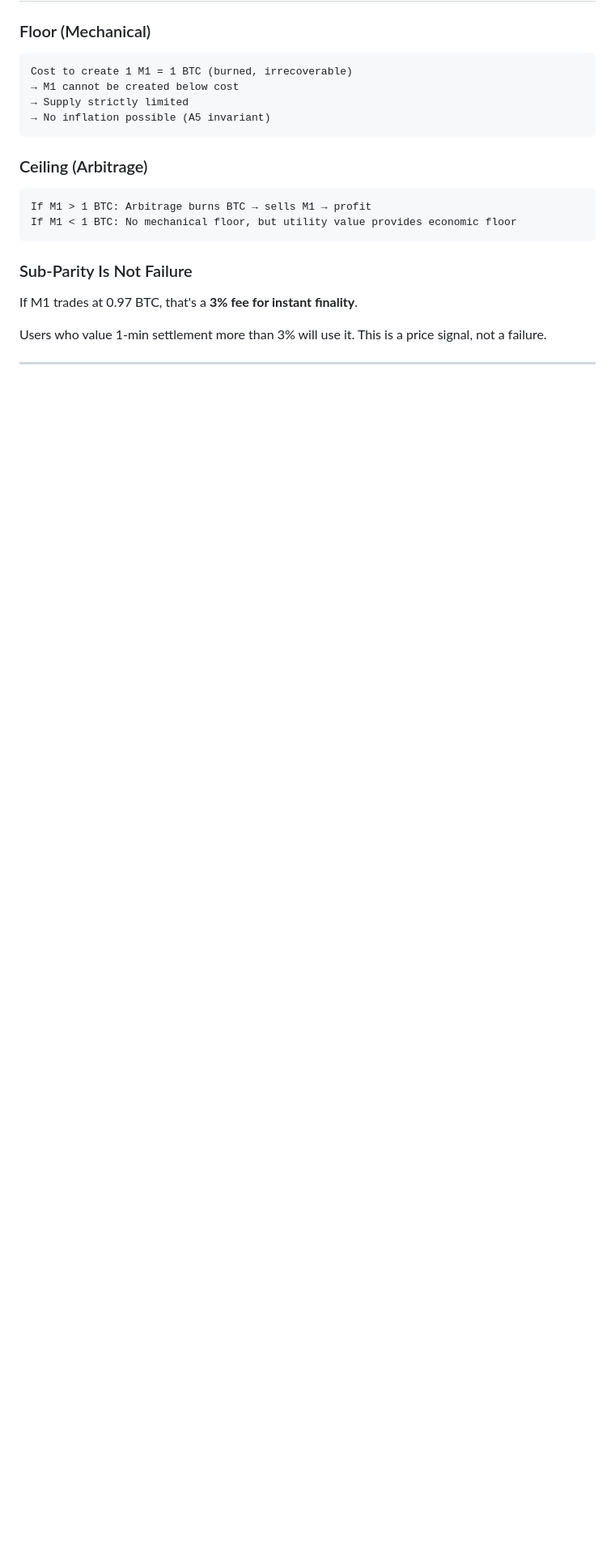
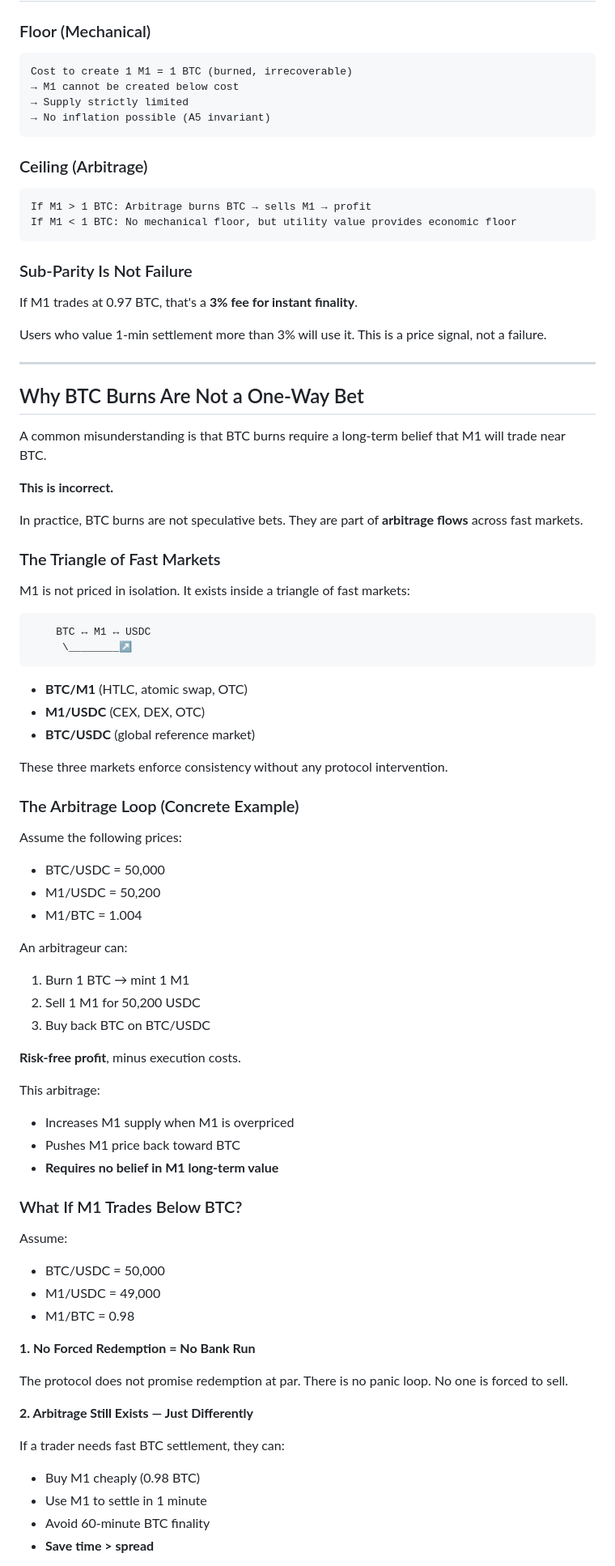
Before and after one commit to AdonisPhusis/BATHRON, a Markdown page: README.md, the part around one of its changes. Shown at 81% size. GitHub-like rendering; blank space fills up the shorter version.

Commit message:
Add arbitrage dynamics: why BTC burns are not one-way bets

````diff
--- a/README.md
+++ b/README.md
@@ -186,3 +186,68 @@ This is a price signal, not a failure.
 
 ---
 
+## Why BTC Burns Are Not a One-Way Bet
+
+A common misunderstanding is that BTC burns require a long-term belief
+that M1 will trade near BTC.
+
+**This is incorrect.**
+
+In practice, BTC burns are not speculative bets.
+They are part of **arbitrage flows** across fast markets.
+
+### The Triangle of Fast Markets
+
+M1 is not priced in isolation.
+It exists inside a triangle of fast markets:
+
+```
+    BTC ↔ M1 ↔ USDC
+     \________↗
+```
+
+- **BTC/M1** (HTLC, atomic swap, OTC)
+- **M1/USDC** (CEX, DEX, OTC)
+- **BTC/USDC** (global reference market)
+
+These three markets enforce consistency without any protocol intervention.
+
+### The Arbitrage Loop (Concrete Example)
+
+Assume the following prices:
+- BTC/USDC = 50,000
+- M1/USDC = 50,200
+- M1/BTC = 1.004
+
+An arbitrageur can:
+1. Burn 1 BTC → mint 1 M1
+2. Sell 1 M1 for 50,200 USDC
+3. Buy back BTC on BTC/USDC
+
+**Risk-free profit**, minus execution costs.
+
+This arbitrage:
+- Increases M1 supply when M1 is overpriced
+- Pushes M1 price back toward BTC
+- **Requires no belief in M1 long-term value**
+
+### What If M1 Trades Below BTC?
+
+Assume:
+- BTC/USDC = 50,000
+- M1/USDC = 49,000
+- M1/BTC = 0.98
+
+**1. No Forced Redemption = No Bank Run**
+
+The protocol does not promise redemption at par.
+There is no panic loop. No one is forced to sell.
+
+**2. Arbitrage Still Exists — Just Differently**
+
+If a trader needs fast BTC settlement, they can:
+- Buy M1 cheaply (0.98 BTC)
+- Use M1 to settle in 1 minute
+- Avoid 60-minute BTC finality
+- **Save time > spread**
+
````
Also changed, not shown: other parts of README.md (+53 -0 lines).
